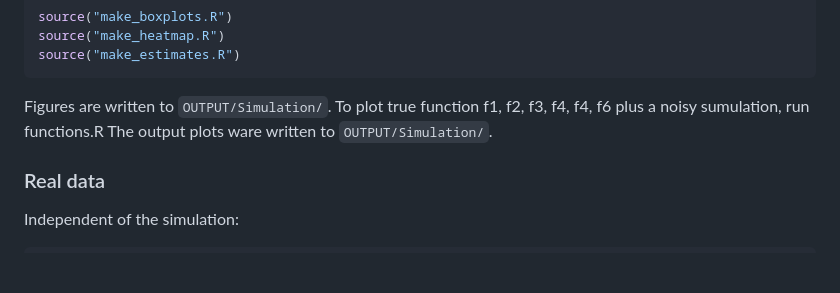
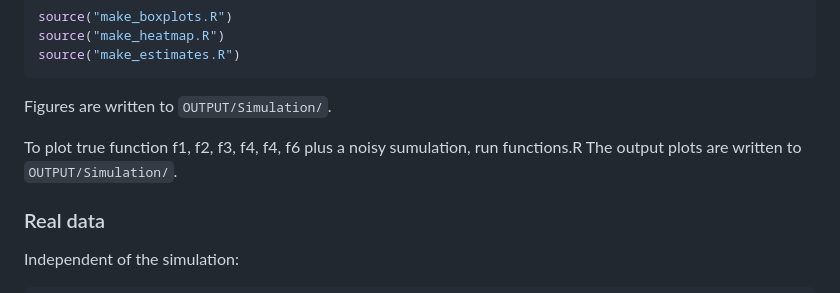
Before and after one commit to italydef/regression-spline-comparison, a Markdown page: README.md, the part around the change. Drawn GitHub-style; blank space fills up the shorter version.

````diff
--- a/README.md
+++ b/README.md
@@ -156,8 +156,9 @@ source("make_estimates.R")
 ```
 
 Figures are written to `OUTPUT/Simulation/`.
+
 To plot true function f1, f2, f3, f4, f4, f6 plus a noisy sumulation, run functions.R
-The output plots ware written to `OUTPUT/Simulation/`.
+The output plots are written to `OUTPUT/Simulation/`.
 
 
 ### Real data
````
